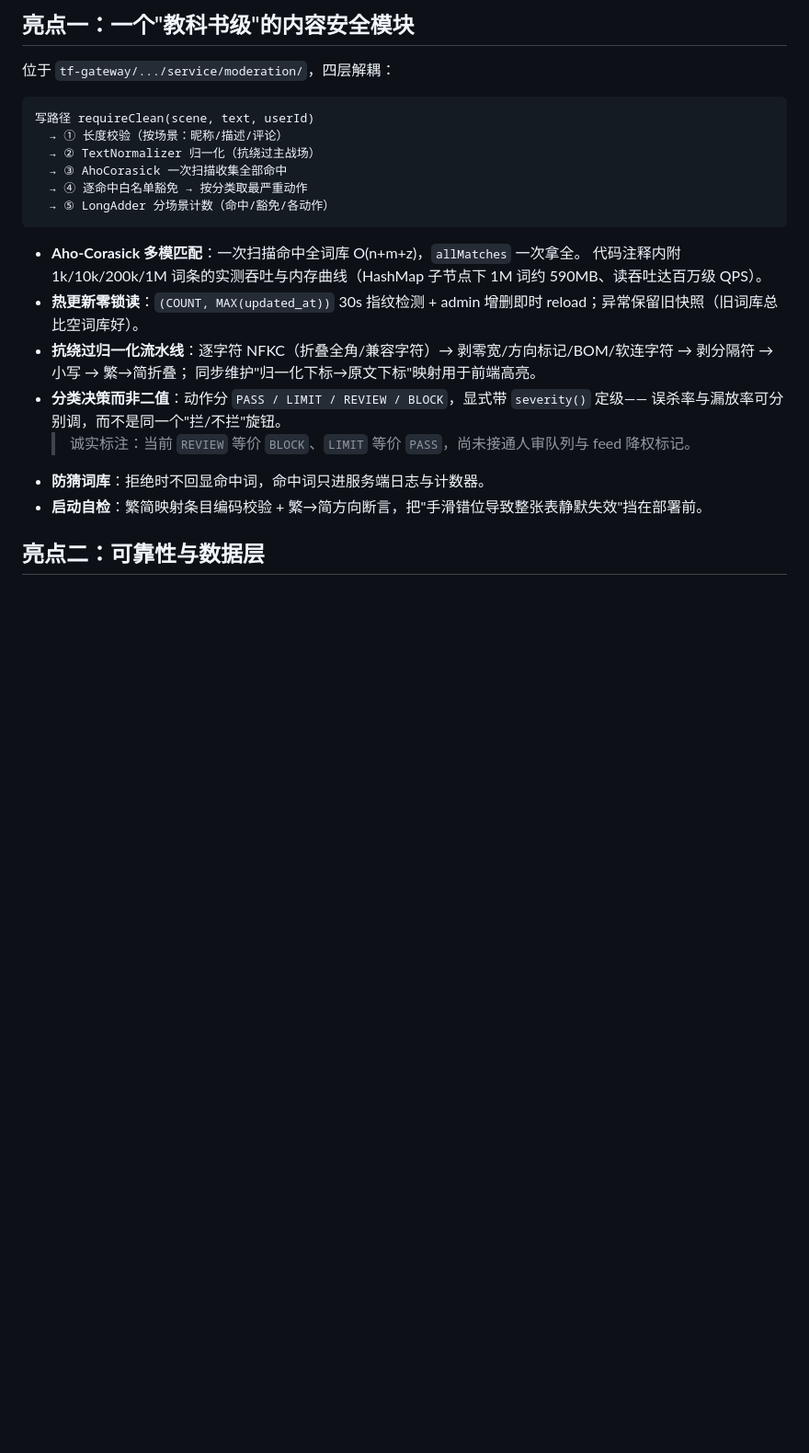
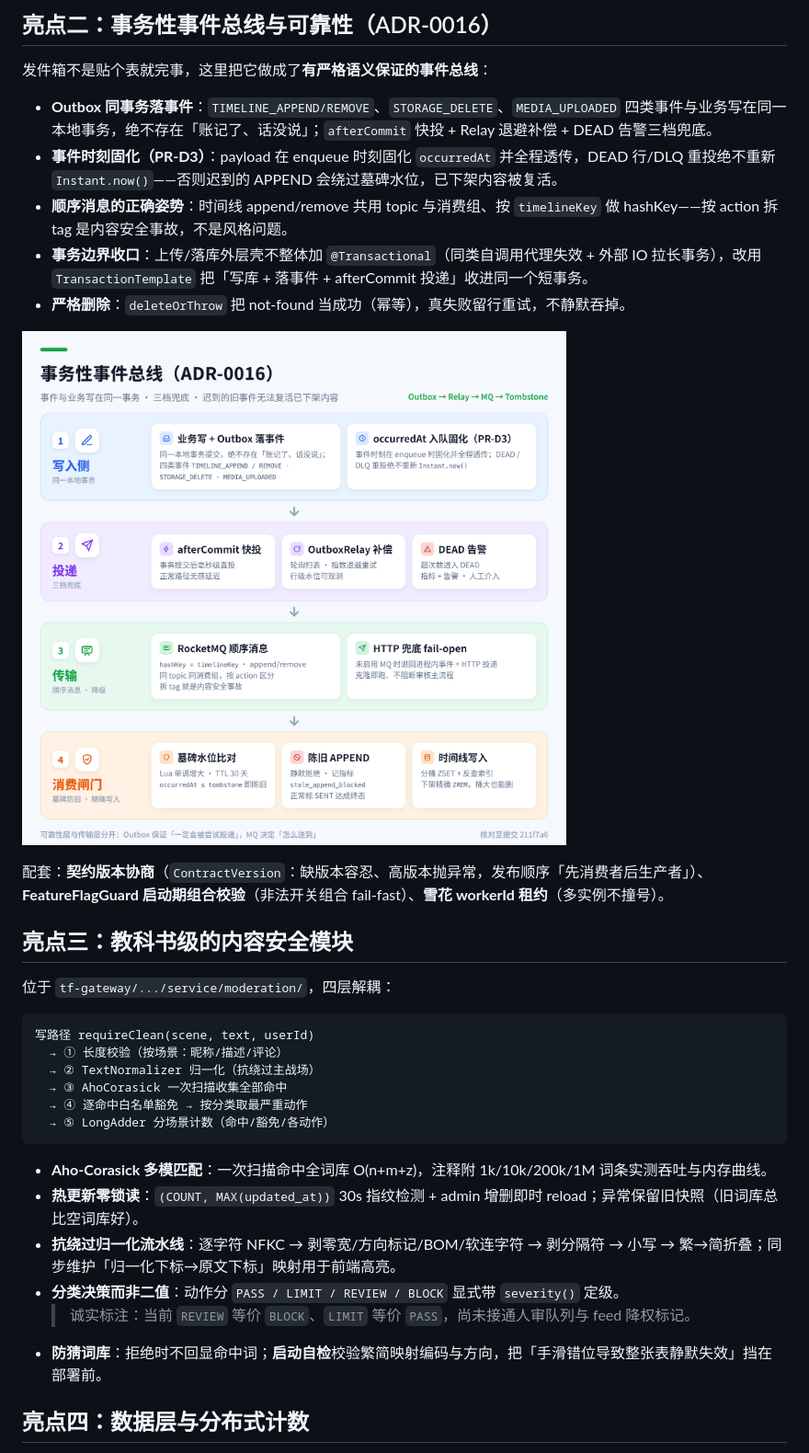
Before and after one commit to dafei-code/turbo-feed, a Markdown page: README.md, the part around one of its changes. Shown at 92% size. Rendered like a GitHub page; pictures changed too: docs/images/event-bus.png (added); blank space fills up the shorter version.

````diff
--- a/README.md
+++ b/README.md
@@ -87,5 +77,19 @@ RocketMQ（rocketmq-spring 2.3.5，顺序消息）· MinIO 8.5.7（对象存储
 
-## 亮点一：一个"教科书级"的内容安全模块
+## 亮点二：事务性事件总线与可靠性（ADR-0016）
+
+发件箱不是贴个表就完事，这里把它做成了**有严格语义保证的事件总线**：
+
+- **Outbox 同事务落事件**：`TIMELINE_APPEND/REMOVE`、`STORAGE_DELETE`、`MEDIA_UPLOADED` 四类事件与业务写在同一本地事务，绝不存在「账记了、话没说」；`afterCommit` 快投 + Relay 退避补偿 + DEAD 告警三档兜底。
+- **事件时刻固化（PR-D3）**：payload 在 enqueue 时刻固化 `occurredAt` 并全程透传，DEAD 行/DLQ 重投绝不重新 `Instant.now()`——否则迟到的 APPEND 会绕过墓碑水位，已下架内容被复活。
+- **顺序消息的正确姿势**：时间线 append/remove 共用 topic 与消费组、按 `timelineKey` 做 hashKey——按 action 拆 tag 是内容安全事故，不是风格问题。
+- **事务边界收口**：上传/落库外层壳不整体加 `@Transactional`（同类自调用代理失效 + 外部 IO 拉长事务），改用 `TransactionTemplate` 把「写库 + 落事件 + afterCommit 投递」收进同一个短事务。
+- **严格删除**：`deleteOrThrow` 把 not-found 当成功（幂等），真失败留行重试，不静默吞掉。
+
+![事务性事件总线 ADR-0016](docs/images/event-bus.png)
+
+配套：**契约版本协商**（`ContractVersion`：缺版本容忍、高版本抛异常，发布顺序「先消费者后生产者」）、**FeatureFlagGuard 启动期组合校验**（非法开关组合 fail-fast）、**雪花 workerId 租约**（多实例不撞号）。
+
+## 亮点三：教科书级的内容安全模块
 
 位于 `tf-gateway/.../service/moderation/`，四层解耦：
 
@@ -98,16 +102,12 @@ RocketMQ（rocketmq-spring 2.3.5，顺序消息）· MinIO 8.5.7（对象存储
   → ⑤ LongAdder 分场景计数（命中/豁免/各动作）
 ```
 
-- **Aho-Corasick 多模匹配**：一次扫描命中全词库 O(n+m+z)，`allMatches` 一次拿全。
-  代码注释内附 1k/10k/200k/1M 词条的实测吞吐与内存曲线（HashMap 子节点下 1M 词约 590MB、读吞吐达百万级 QPS）。
+- **Aho-Corasick 多模匹配**：一次扫描命中全词库 O(n+m+z)，注释附 1k/10k/200k/1M 词条实测吞吐与内存曲线。
 - **热更新零锁读**：`(COUNT, MAX(updated_at))` 30s 指纹检测 + admin 增删即时 reload；异常保留旧快照（旧词库总比空词库好）。
-- **抗绕过归一化流水线**：逐字符 NFKC（折叠全角/兼容字符）→ 剥零宽/方向标记/BOM/软连字符 → 剥分隔符 → 小写 → 繁→简折叠；
-  同步维护"归一化下标→原文下标"映射用于前端高亮。
-- **分类决策而非二值**：动作分 `PASS / LIMIT / REVIEW / BLOCK`，显式带 `severity()` 定级——
-  误杀率与漏放率可分别调，而不是同一个"拦/不拦"旋钮。
+- **抗绕过归一化流水线**：逐字符 NFKC → 剥零宽/方向标记/BOM/软连字符 → 剥分隔符 → 小写 → 繁→简折叠；同步维护「归一化下标→原文下标」映射用于前端高亮。
+- **分类决策而非二值**：动作分 `PASS / LIMIT / REVIEW / BLOCK` 显式带 `severity()` 定级。
   > 诚实标注：当前 `REVIEW` 等价 `BLOCK`、`LIMIT` 等价 `PASS`，尚未接通人审队列与 feed 降权标记。
-- **防猜词库**：拒绝时不回显命中词，命中词只进服务端日志与计数器。
-- **启动自检**：繁简映射条目编码校验 + 繁→简方向断言，把"手滑错位导致整张表静默失效"挡在部署前。
+- **防猜词库**：拒绝时不回显命中词；**启动自检**校验繁简映射编码与方向，把「手滑错位导致整张表静默失效」挡在部署前。
 
-## 亮点二：可靠性与数据层
+## 亮点四：数据层与分布式计数
 
````
Also changed, not shown: other parts of README.md (+71 -76 lines), docs/images/architecture-overview.png (added), docs/images/data-layer.png (added), docs/images/recommendation-pipeline.png (added).
